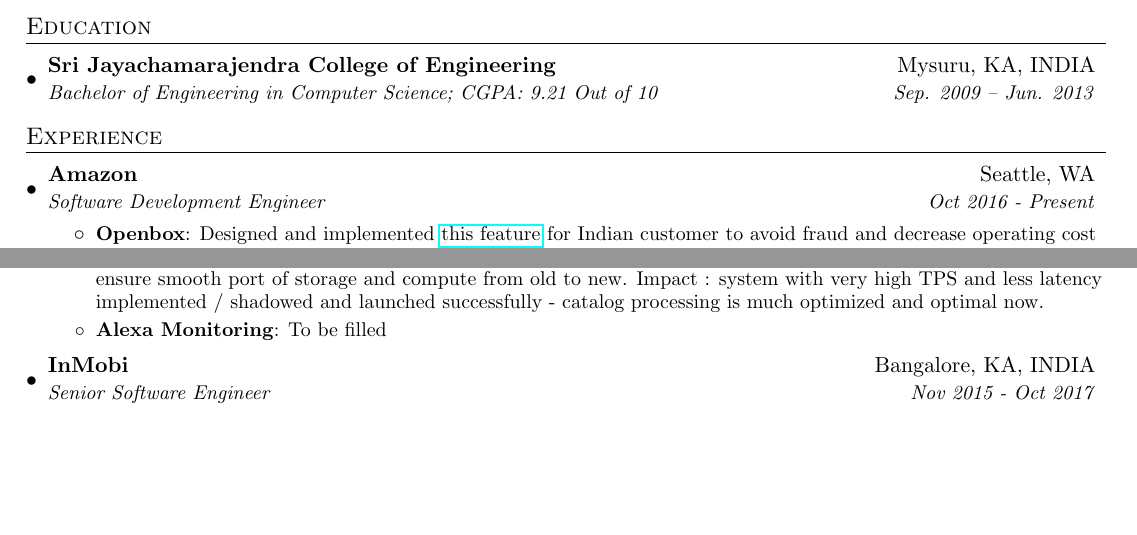
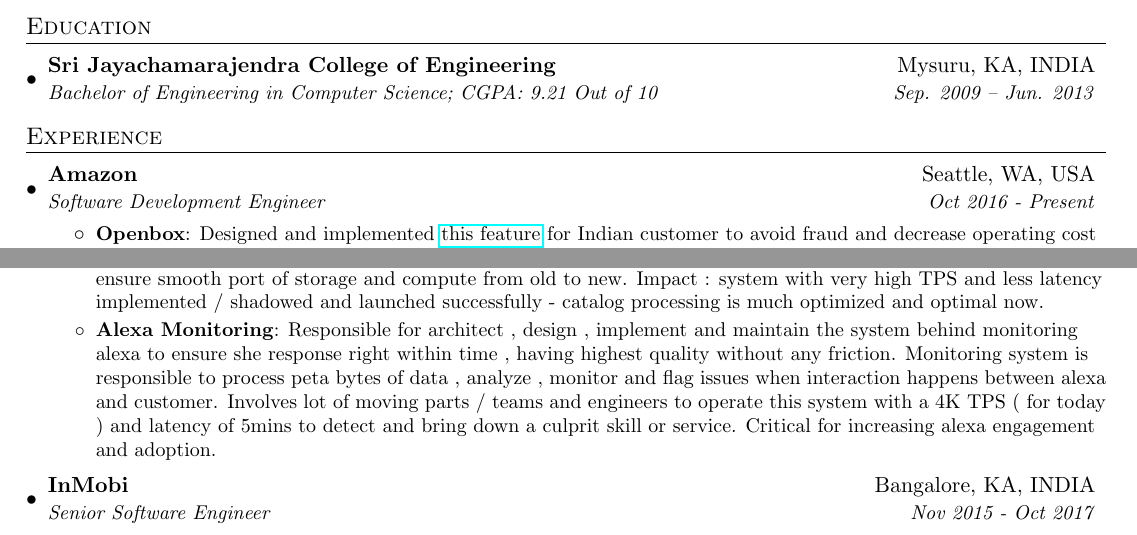
Before and after one commit to yogeeshr/resume_in_latex, a LaTeX document (yogeesh_rajendra.tex): two parts of page 1 of 2, joined at a grey line, cut so that both start at the same text, the shorter picture padded with empty space. Compiled offline with pdfLaTeX.

Commit message:
Edited to add last bit in latest experience

```diff
--- a/yogeesh_rajendra.tex
+++ b/yogeesh_rajendra.tex
@@ -94,7 +94,7 @@
   \resumeSubHeadingListStart
 
     \resumeSubheading
-      {Amazon}{Seattle, WA}
+      {Amazon}{Seattle, WA, USA}
       {Software Development Engineer}{Oct 2016 - Present}
       \resumeItemListStart
         \resumeItem{Openbox}
@@ -106,7 +106,7 @@
         \resumeItem{Global Item Processing}
           {Designed the Architecture and implemented multiple systems in multi phased / multi year catalog re-architecture program which is critical in addressing some availability issue in catalog processing. Implemented critical features in stitching final catalog data as part of create / update and delete catalog phases of project and ported same from old arch to new. Also, implemented diff framework , back-fills at catalog scale to ensure smooth port of storage and compute from old to new. Impact : system with very high TPS and less latency implemented / shadowed and launched successfully - catalog processing is much optimized and optimal now.}
          \resumeItem{Alexa Monitoring}
-          {To be filled}
+          {Responsible for architect , design , implement and maintain the system behind monitoring alexa to ensure she response right within time , having highest quality without any friction. Monitoring system is responsible to process peta bytes of data , analyze , monitor and flag issues when interaction happens between alexa and customer. Involves lot of moving parts / teams and engineers to operate this system with a 4K TPS ( for today ) and latency of 5mins to detect and bring down a culprit skill or service. Critical for increasing alexa engagement and adoption.}
       \resumeItemListEnd
 
     \resumeSubheading
```
Also changed, not shown: Yogeesh_Rajendra_Senior_Engineer.pdf.
